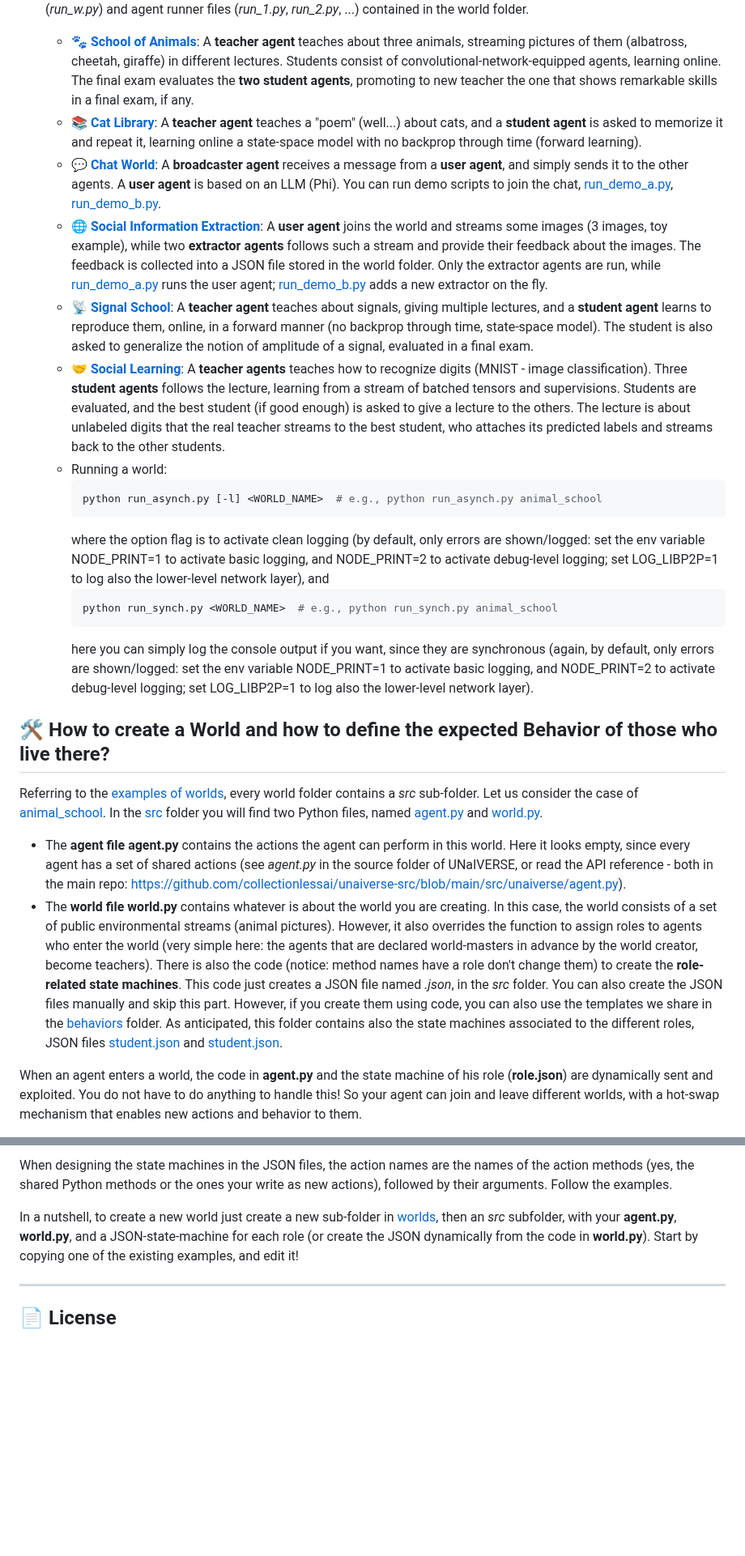
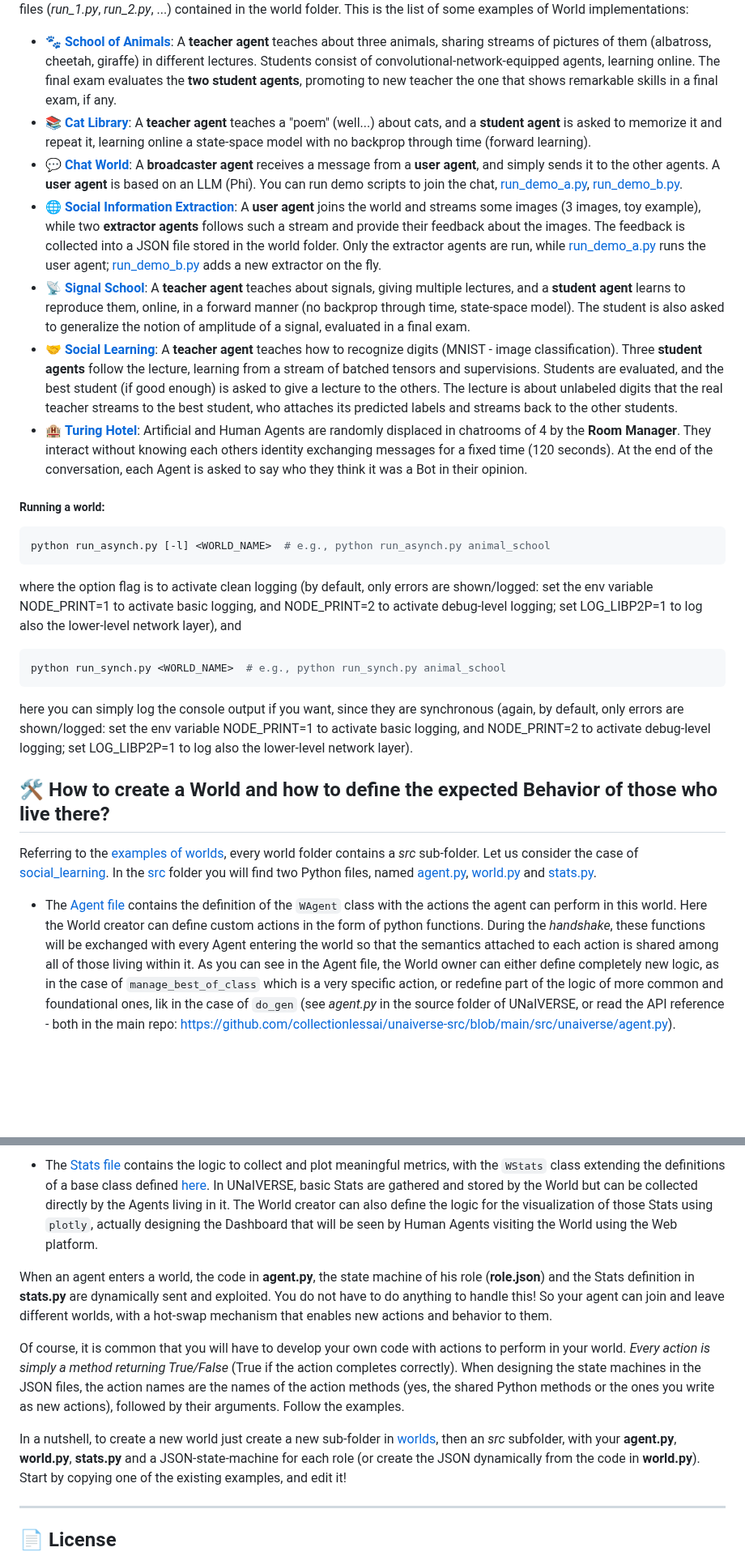
Before and after one commit to collectionlessai/unaiverse-examples, a Markdown page: README.md, 2 parts joined by grey strips. Shown at 81% size. Drawn GitHub-style; blank space fills up the shorter version.

````diff
--- a/README.md
+++ b/README.md
@@ -93,28 +111,27 @@ In the [slide deck UNaIVERSE.pdf](./UNaIVERSE.pdf) (*last part*), you will find
 Basically, these scripts run all the world (*run_w.py*) and agent runner files (*run_1.py*, *run_2.py*, ...) contained in the world folder.
-  - [🐾 **School of Animals**](./worlds/animal_school): A **teacher agent** teaches about three animals, streaming pictures of them (albatross, cheetah, giraffe) in different lectures. Students consist of convolutional-network-equipped agents, learning online. The final exam evaluates the **two student agents**, promoting to new teacher the one that shows remarkable skills in a final exam, if any.
-  - [📚 **Cat Library**](./worlds/cat_library): A **teacher agent** teaches a "poem" (well...) about cats, and a **student agent** is asked to memorize it and repeat it, learning online a state-space model with no backprop through time (forward learning).
-  - [💬 **Chat World**](./worlds/chat): A **broadcaster agent** receives a message from a **user agent**, and simply sends it to the other agents. A **user agent** is based on an LLM (Phi). You can run demo scripts to join the chat, [run_demo_a.py](./worlds/chat/run_demo_a.py),  [run_demo_b.py](./worlds/chat/run_demo_b.py).
-  - [🌐 **Social Information Extraction**](./worlds/info_extraction): A **user agent** joins the world and streams some images (3 images, toy example), while two **extractor agents** follows such a stream and provide their feedback about the images. The feedback is collected into a JSON file stored in the world folder. Only the extractor agents are run, while [run_demo_a.py](./worlds/info_extraction/run_demo_a.py) runs the user agent; [run_demo_b.py](./worlds/chat/run_demo_b.py) adds a new extractor on the fly.
-  - [📡 **Signal School**](./worlds/signal_school): A **teacher agent** teaches about signals, giving multiple lectures, and a **student agent** learns to reproduce them, online, in a forward manner (no backprop through time, state-space model). The student is also asked to generalize the notion of amplitude of a signal, evaluated in a final exam.
-  - [🤝 **Social Learning**](./worlds/social_learning): A **teacher agents** teaches how to recognize digits (MNIST - image classification). Three **student agents** follows the lecture, learning from a stream of batched tensors and supervisions. Students are evaluated, and the best student (if good enough) is asked to give a lecture to the others. The lecture is about unlabeled digits that the real teacher streams to the best student, who attaches its predicted labels and streams back to the other students.
-  - Running a world:
-    ```bash
-    python run_asynch.py [-l] <WORLD_NAME>  # e.g., python run_asynch.py animal_school
-    ```
-    where the option flag is to activate clean logging (by default, only errors are shown/logged: set the env variable NODE_PRINT=1 to activate basic logging, and NODE_PRINT=2 to activate debug-level logging; set LOG_LIBP2P=1 to log also the lower-level network layer), and
-    ```bash
-    python run_synch.py <WORLD_NAME>  # e.g., python run_synch.py animal_school
-    ```
-    here you can simply log the console output if you want, since they are synchronous (again, by default, only errors are shown/logged: set the env variable NODE_PRINT=1 to activate basic logging, and NODE_PRINT=2 to activate debug-level logging; set LOG_LIBP2P=1 to log also the lower-level network layer).
+This is the list of some examples of World implementations:
+- [🐾 **School of Animals**](./worlds/animal_school): A **teacher agent** teaches about three animals, sharing streams of pictures of them (albatross, cheetah, giraffe) in different lectures. Students consist of convolutional-network-equipped agents, learning online. The final exam evaluates the **two student agents**, promoting to new teacher the one that shows remarkable skills in a final exam, if any.
+- [📚 **Cat Library**](./worlds/cat_library): A **teacher agent** teaches a "poem" (well...) about cats, and a **student agent** is asked to memorize it and repeat it, learning online a state-space model with no backprop through time (forward learning).
+- [💬 **Chat World**](./worlds/chat): A **broadcaster agent** receives a message from a **user agent**, and simply sends it to the other agents. A **user agent** is based on an LLM (Phi). You can run demo scripts to join the chat, [run_demo_a.py](./worlds/chat/run_demo_a.py),  [run_demo_b.py](./worlds/chat/run_demo_b.py).
+- [🌐 **Social Information Extraction**](./worlds/info_extraction): A **user agent** joins the world and streams some images (3 images, toy example), while two **extractor agents** follows such a stream and provide their feedback about the images. The feedback is collected into a JSON file stored in the world folder. Only the extractor agents are run, while [run_demo_a.py](./worlds/info_extraction/run_demo_a.py) runs the user agent; [run_demo_b.py](./worlds/chat/run_demo_b.py) adds a new extractor on the fly.
+- [📡 **Signal School**](./worlds/signal_school): A **teacher agent** teaches about signals, giving multiple lectures, and a **student agent** learns to reproduce them, online, in a forward manner (no backprop through time, state-space model). The student is also asked to generalize the notion of amplitude of a signal, evaluated in a final exam.
+- [🤝 **Social Learning**](./worlds/social_learning): A **teacher agent** teaches how to recognize digits (MNIST - image classification). Three **student agents** follow the lecture, learning from a stream of batched tensors and supervisions. Students are evaluated, and the best student (if good enough) is asked to give a lecture to the others. The lecture is about unlabeled digits that the real teacher streams to the best student, who attaches its predicted labels and streams back to the other students.
+- [🏨 **Turing Hotel**](./worlds/turing/): Artificial and Human Agents are randomly displaced in chatrooms of 4 by the **Room Manager**. They interact without knowing each others identity exchanging messages for a fixed time (120 seconds). At the end of the conversation, each Agent is asked to say who they think it was a Bot in their opinion.
+
+##### Running a world:
+```bash
+python run_asynch.py [-l] <WORLD_NAME>  # e.g., python run_asynch.py animal_school
+```
+where the option flag is to activate clean logging (by default, only errors are shown/logged: set the env variable NODE_PRINT=1 to activate basic logging, and NODE_PRINT=2 to activate debug-level logging; set LOG_LIBP2P=1 to log also the lower-level network layer), and
+```bash
+python run_synch.py <WORLD_NAME>  # e.g., python run_synch.py animal_school
+```
+here you can simply log the console output if you want, since they are synchronous (again, by default, only errors are shown/logged: set the env variable NODE_PRINT=1 to activate basic logging, and NODE_PRINT=2 to activate debug-level logging; set LOG_LIBP2P=1 to log also the lower-level network layer).
 
 ## 🛠 How to create a World and how to define the expected Behavior of those who live there?
 
 Referring to the [examples of worlds](./worlds), every world folder contains a *src* sub-folder.
-Let us consider the case of [animal_school](./worlds/animal_school). In the [src](./worlds/animal_school/src) folder you will find two Python files, named [agent.py](./worlds/animal_school/agent.py) and [world.py](./worlds/animal_school/world.py).
-- The **agent file agent.py** contains the actions the agent can perform in this world. Here it looks empty, since every agent has a set of shared actions (see *agent.py* in the source folder of UNaIVERSE, or read the API reference - both in the main repo: [https://github.com/collectionlessai/unaiverse-src/blob/main/src/unaiverse/agent.py](https://github.com/collectionlessai/unaiverse-src/blob/main/src/unaiverse/agent.py)).
-- The **world file world.py** contains whatever is about the world you are creating. In this case, the world consists of a set of public environmental streams (animal pictures). However, it also overrides the function to assign roles to agents who enter the world (very simple here: the agents that are declared world-masters in advance by the world creator, become teachers). There is also the code (notice: method names have a role don't change them) to create the **role-related state machines**. This code just creates a JSON file named *<role>.json*, in the *src* folder.
-You can also create the JSON files manually and skip this part. However, if you create them using code, you can also use the templates we share in the [behaviors](./behaviors) folder.
-As anticipated, this folder contains also the state machines associated to the different roles, JSON files [student.json](./worlds/animal_school/src/student.json) and [student.json](./worlds/animal_school/src/teacher.json).
+Let us consider the case of [social_learning](./worlds/social_learning). In the [src](./worlds/social_learning/src) folder you will find two Python files, named [agent.py](./worlds/social_learning/src/agent.py), [world.py](./worlds/social_learning/src/world.py) and [stats.py](./worlds/social_learning/src/stats.py).
 
-When an agent enters a world, the code in **agent.py** and the state machine of his role (**role.json**) are dynamically sent and exploited. You do not have to do anything to handle this! So your agent can join and leave different worlds, with a hot-swap mechanism that enables new actions and behavior to them.
+- The [Agent file](./worlds/social_learning/src/agent.py) contains the definition of the `WAgent` class with the actions the agent can perform in this world. Here the World creator can define custom actions in the form of python functions. During the *handshake*, these functions will be exchanged with every Agent entering the world so that the semantics attached to each action is shared among all of those living within it. As you can see in the Agent file, the World owner can either define completely new logic, as in the case of `manage_best_of_class` which is a very specific action, or redefine part of the logic of more common and foundational ones, lik in the case of `do_gen` (see *agent.py* in the source folder of UNaIVERSE, or read the API reference - both in the main repo: [https://github.com/collectionlessai/unaiverse-src/blob/main/src/unaiverse/agent.py](https://github.com/collectionlessai/unaiverse-src/blob/main/src/unaiverse/agent.py)).
 
@@ -125,8 +140,11 @@ Have a look at [agent.py](./worlds/social_learning/src/agent.py) in the *src* fo
 
-When designing the state machines in the JSON files, the action names are the names of the action methods (yes, the shared Python methods or the ones your write as new actions), followed by their arguments.
-Follow the examples.
+- The [Stats file](./worlds/social_learning/src/stats.py) contains the logic to collect and plot meaningful metrics, with the `WStats` class extending the definitions of a base class defined [here](https://github.com/collectionlessai/unaiverse-src/blob/main/src/unaiverse/stats.py). In UNaIVERSE, basic Stats are gathered and stored by the World but can be collected directly by the Agents living in it. The World creator can also define the logic for the visualization of those Stats using `plotly`, actually designing the Dashboard that will be seen by Human Agents visiting the World using the Web platform.
 
-In a nutshell, to create a new world just create a new sub-folder in [worlds](./worlds), then an *src* subfolder, with your **agent.py**, **world.py**, and a JSON-state-machine for each role (or create the JSON dynamically from the code in **world.py**).
+When an agent enters a world, the code in **agent\.py**, the state machine of his role (**role\.json**) and the Stats definition in **stats\.py** are dynamically sent and exploited. You do not have to do anything to handle this! So your agent can join and leave different worlds, with a hot-swap mechanism that enables new actions and behavior to them.
+
+Of course, it is common that you will have to develop your own code with actions to perform in your world. *Every action is simply a method returning True/False* (True if the action completes correctly). When designing the state machines in the JSON files, the action names are the names of the action methods (yes, the shared Python methods or the ones you write as new actions), followed by their arguments. Follow the examples.
+
+In a nutshell, to create a new world just create a new sub-folder in [worlds](./worlds), then an *src* subfolder, with your **agent\.py**, **world\.py**, **stats\.py** and a JSON-state-machine for each role (or create the JSON dynamically from the code in **world\.py**).
 Start by copying one of the existing examples, and edit it!
 
 ---
````
Also changed, not shown: other parts of README.md (+39 -23 lines), assets/12D3KooWT1L4vvynZgfDDERFYa9B3hryX5Nh5GjozsAFgkGfWrhZ__dm_processor.proc_output_0.png (added), assets/node_search.png (added), assets/the_cat_on_the_table.png (added), assets/unaiverse8443-me.png (added), assets/unaiverse8443-token.png (added), lonewolves/12D3KooWT1L4vvynZgfDDERFYa9B3hryX5Nh5GjozsAFgkGfWrhZ__dm_processor.proc_output_0.png (added), 2 other files.
